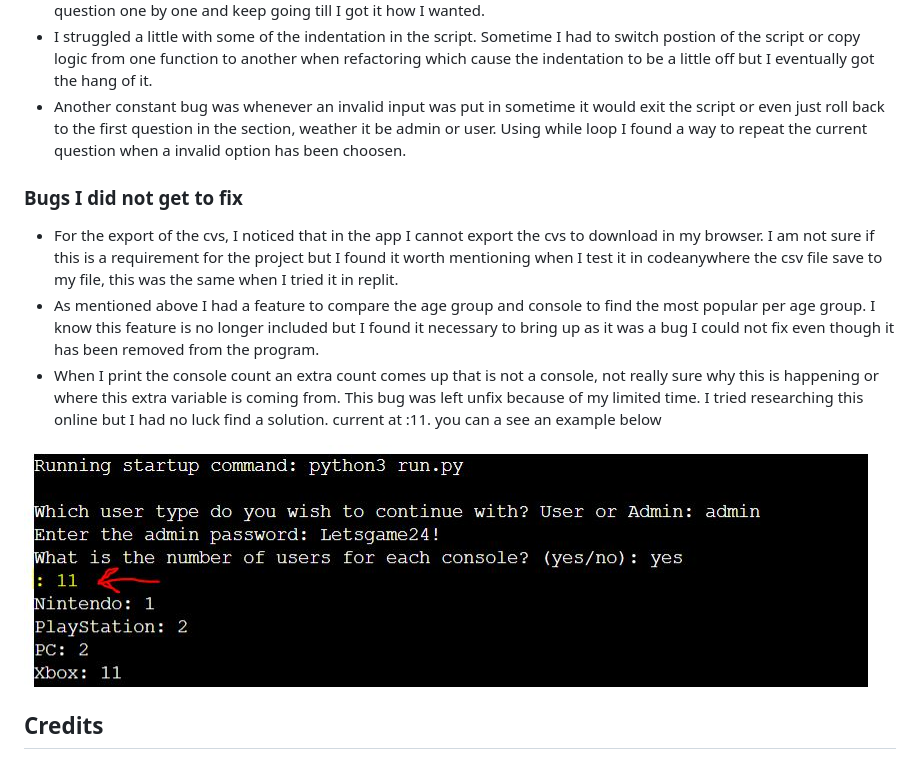
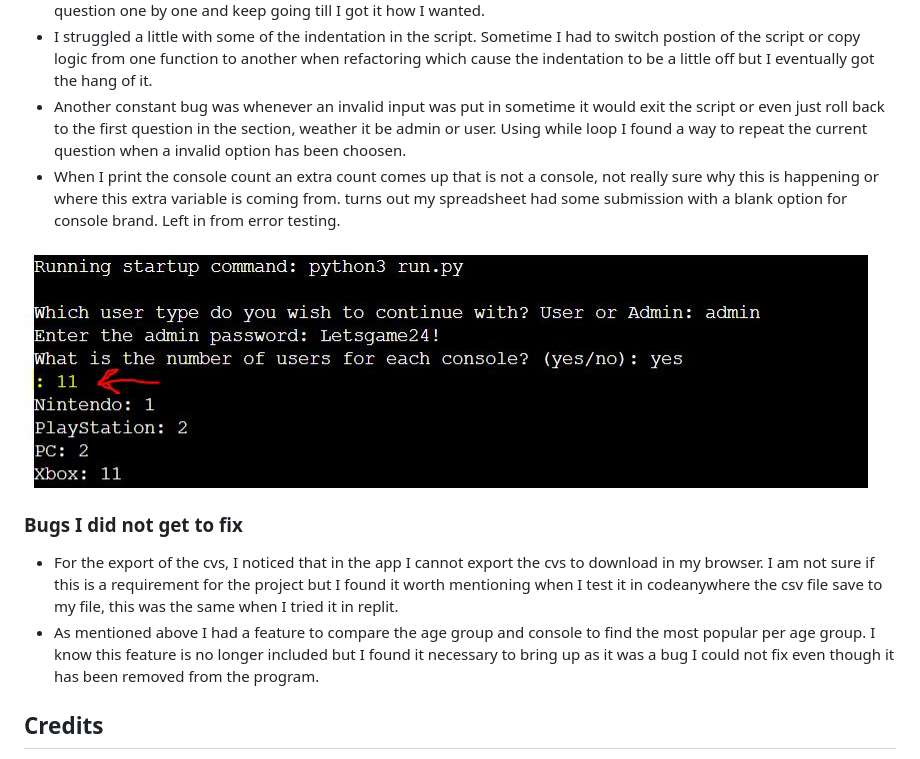
Before and after one commit to JAmcevoy/How_We_Game, a Markdown page: README.md, the part around the change. Drawn GitHub-style.

Commit message:
Bug was corrected and point was moved to bugs I fixed along the way

```diff
--- a/README.md
+++ b/README.md
@@ -405,14 +405,15 @@ The deployment terminal is set to 80 columns by 24 rows. That means that each li
 - I had a lot of trouble finding the errors but more importanly knowing how to handle them. The invalid data was a hard issue to find my way around as most of my question we letter or number answers some of them required the user the type in something longer than a letter for example the higher or lower question. I just need to go through each question one by one and keep going till I  got it how I wanted.
 - I struggled a little with some of the indentation in the script. Sometime I had to switch postion of the script or copy logic from one function to another when refactoring which cause the indentation to be a little off but I eventually got the hang of it.
 - Another constant bug was whenever an invalid input was put in sometime it would exit the script or even just roll back to the first question in the section, weather it be admin or user. Using while loop I found a way to repeat the current question when a invalid option has been choosen.
+- When I print the console count an extra count comes up that is not a console, not really sure why this is happening or where this extra variable is coming from. turns out my spreadsheet had some submission with a blank option for console brand. Left in from error testing.
+
+![Unfix Bug](docs/images/unfix_bug.JPG)
 
 ### Bugs I did not get to fix
 
 - For the export of the cvs, I noticed that in the app I cannot export the cvs to download in my browser. I am not sure if this is a requirement for the project but I found it worth mentioning when I test it in codeanywhere the csv file save to my file, this was the same when I tried it in replit.
 - As mentioned above I had a feature to compare the age group and console to find the most popular per age group. I know this feature is no longer included but I found it necessary to bring up as it was a bug I could not fix even though it has been removed from the program.
-- When I print the console count an extra count comes up that is not a console, not really sure why this is happening or where this extra variable is coming from. This bug was left unfix because of my limited time. I tried researching this online but I had no luck find a solution. current at :11. you can a see an example below
 
-![Unfix Bug](docs/images/unfix_bug.JPG)
 
 ## Credits
 
```
